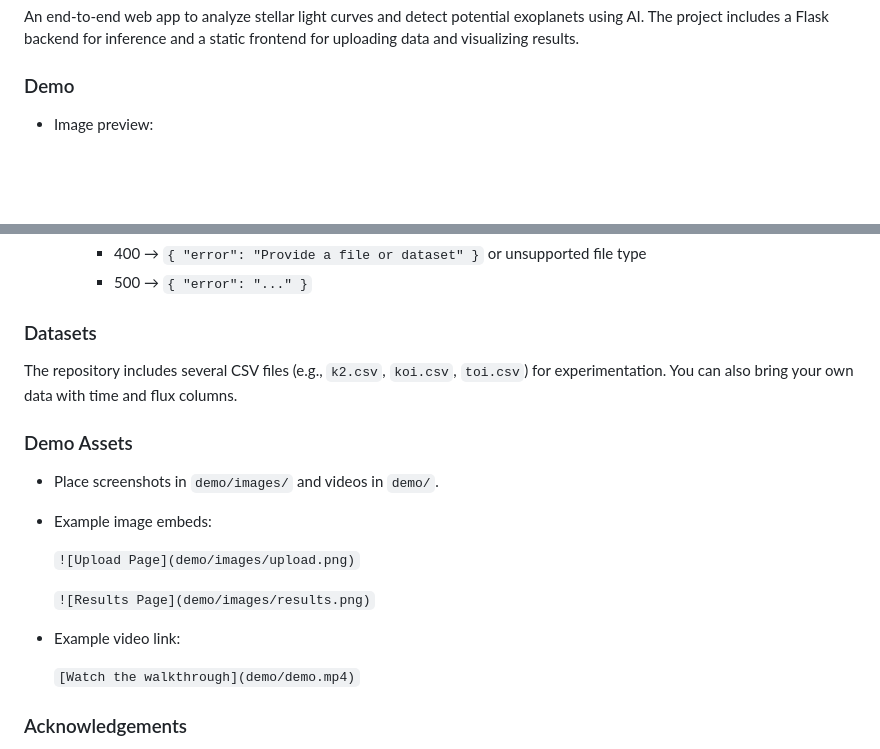
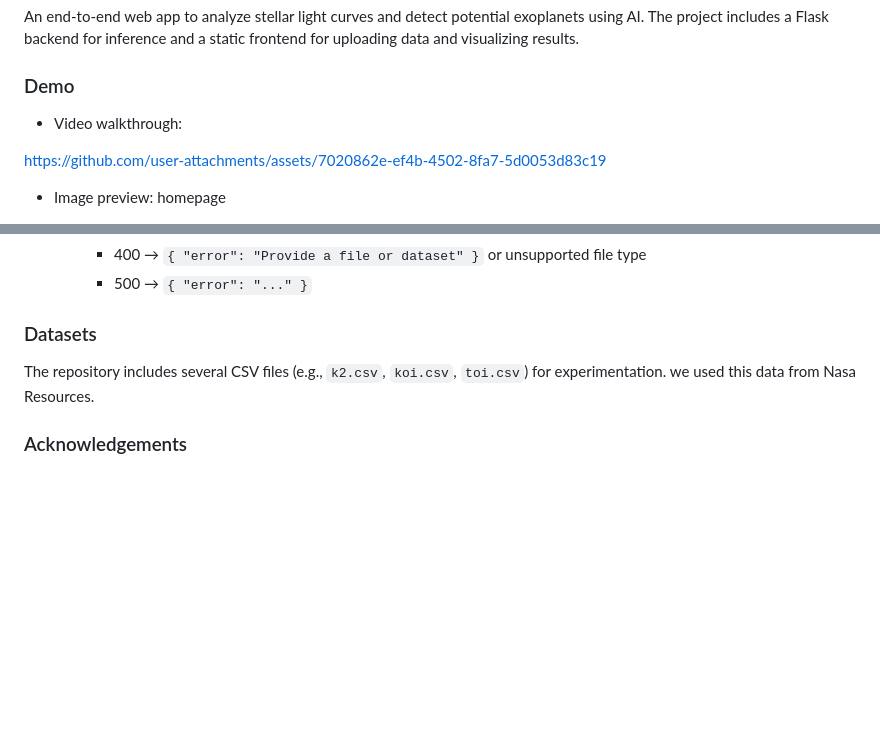
Before and after one commit to SayedAbdalsamie/Exoplanet-Detector, a Markdown page: README.md, 2 parts joined by grey strips. Rendered like a GitHub page; blank space fills up the shorter version.

```diff
--- a/README.md
+++ b/README.md
@@ -3,6 +3,14 @@
 An end-to-end web app to analyze stellar light curves and detect potential exoplanets using AI. The project includes a Flask backend for inference and a static frontend for uploading data and visualizing results.
 
 ### Demo
+- Video walkthrough:
+
+
+
+https://github.com/user-attachments/assets/7020862e-ef4b-4502-8fa7-5d0053d83c19
+
+
 
 - Image preview:
+homepage
 
@@ -98,20 +131,10 @@ Base URL: `http://localhost:5000`
 
 ### Datasets
 
-The repository includes several CSV files (e.g., `k2.csv`, `koi.csv`, `toi.csv`) for experimentation. You can also bring your own data with time and flux columns.
 
-### Demo Assets
+The repository includes several CSV files (e.g., `k2.csv`, `koi.csv`, `toi.csv`) for experimentation. we used this data from Nasa Resources.
 
-- Place screenshots in `demo/images/` and videos in `demo/`.
-- Example image embeds:
 
-  `![Upload Page](demo/images/upload.png)`
-
-  `![Results Page](demo/images/results.png)`
-
-- Example video link:
-
-  `[Watch the walkthrough](demo/demo.mp4)`
 
 ### Acknowledgements
 
```
Also changed, not shown: other parts of README.md (+29 -4 lines).
